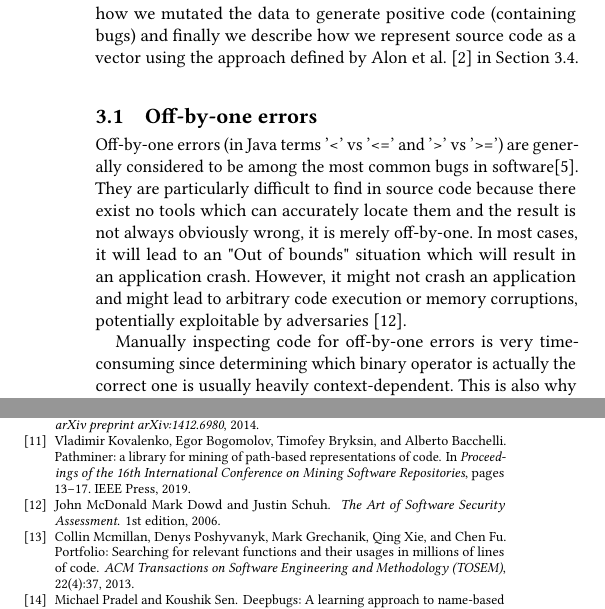
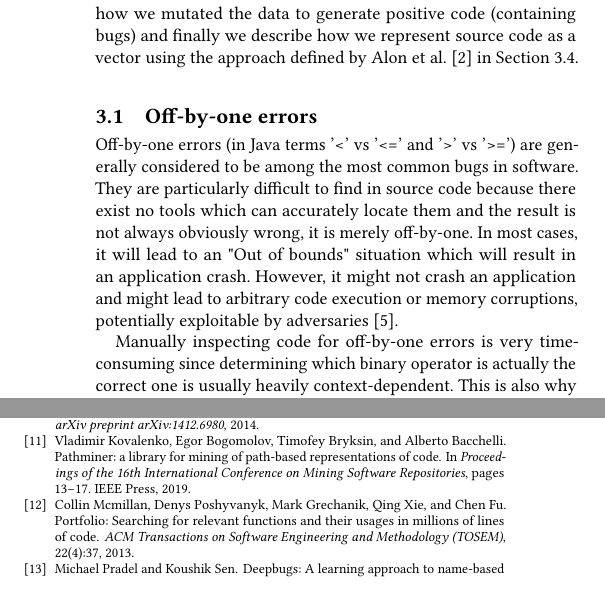
Before and after one commit to SERG-Delft/ml4se-offside, a LaTeX paper (LaTeX/main.tex, which reads LaTeX/references.bib, LaTeX/sections/data.tex): two parts of the columns of pages 2 and 7 of 10, joined at a grey line, cut so that both start at the same text. Compiled offline with pdfLaTeX.

Commit message:
final changes to the latex code

```diff
--- a/LaTeX/references.bib
+++ b/LaTeX/references.bib
@@ -117,14 +117,6 @@
   year={2014}
 }
 
-@book{dowd2006softsec,
-  title={The Art of Software Security Assessment},
-  author={Mark Dowd, John McDonald and Justin Schuh},
-  year={2006},
-  chapter={5},
-  edition={1st}
-}
-
 @book{dowd2006art,
   title={The art of software security assessment: Identifying and preventing software vulnerabilities},
   author={Dowd, Mark and McDonald, John and Schuh, Justin},
--- a/LaTeX/sections/data.tex
+++ b/LaTeX/sections/data.tex
@@ -2,7 +2,7 @@
 In this section, we describe the data used to train our model. In Section \ref{sec:obo_errors} we first describe the type of bug we aim to detect, in Section \ref{sec:datasets} we describe the data we used. In Section \ref{sec:mutations} we describe how we mutated the data to generate positive code (containing bugs) and finally we describe how we represent source code as a vector using the approach defined by Alon et al. \cite{alon2019code2vec} in Section \ref{sec:SourceCodeRepresentation}.
 
 \subsection{Off-by-one errors}\label{sec:obo_errors}
-Off-by-one errors (in Java terms '<' vs '<=' and '>' vs '>=') are generally considered to be among the most common bugs in software\cite{dowd2006art}. They are particularly difficult to find in source code because there exist no tools which can accurately locate them and the result is not always obviously wrong, it is merely off-by-one. In most cases, it will lead to an "Out of bounds" situation which will result in an application crash. However, it might not crash an application and might lead to arbitrary code execution or memory corruptions, potentially exploitable by adversaries \cite{dowd2006softsec}.
+Off-by-one errors (in Java terms '<' vs '<=' and '>' vs '>=') are generally considered to be among the most common bugs in software. They are particularly difficult to find in source code because there exist no tools which can accurately locate them and the result is not always obviously wrong, it is merely off-by-one. In most cases, it will lead to an "Out of bounds" situation which will result in an application crash. However, it might not crash an application and might lead to arbitrary code execution or memory corruptions, potentially exploitable by adversaries \cite{dowd2006art}.
 
 Manually inspecting code for off-by-one errors is very time-consuming since determining which binary operator is actually the correct one is usually heavily context-dependent. This is also why we chose to base our approach on the work done by Code2Vec \cite{alon2019code2vec}, this allows the model to discover code context heuristics which static code analyzers are not able to capture.
 
```
Also changed, not shown: LaTeX/sections/data.tex (4 more changed lines).
